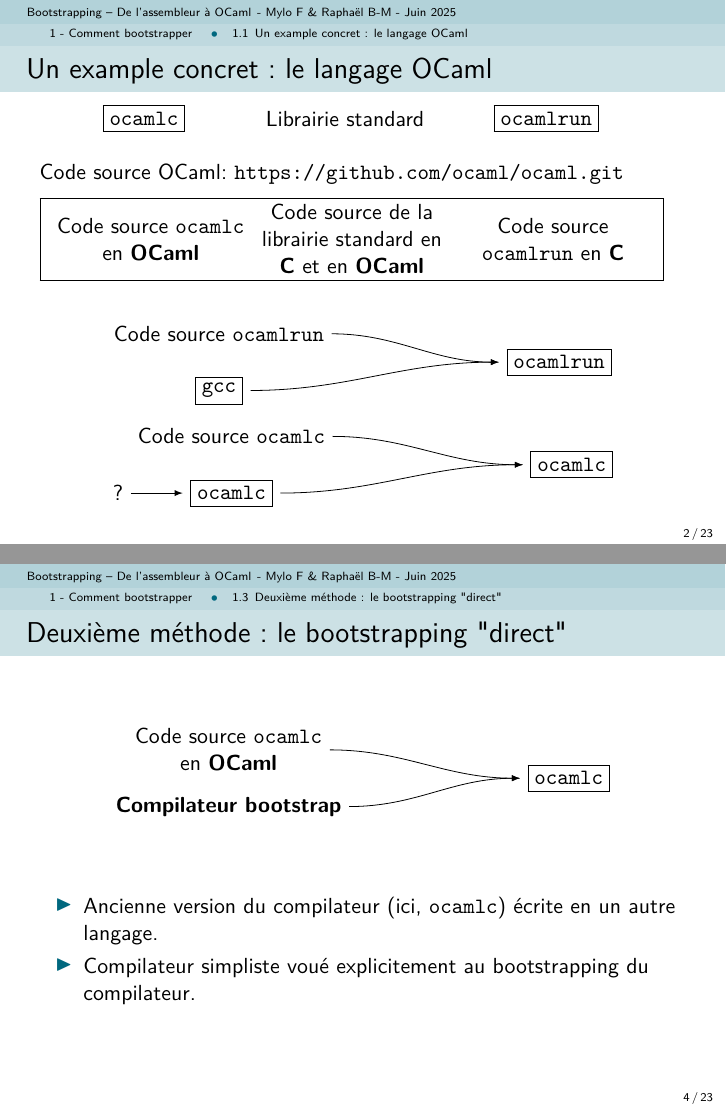
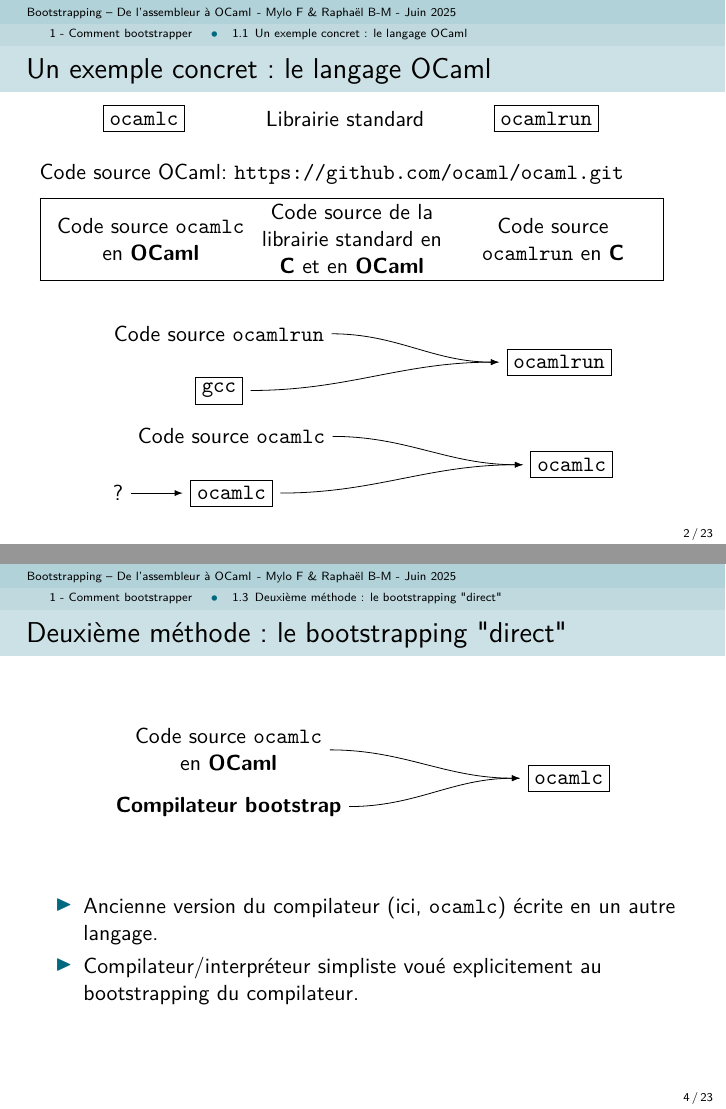
Before and after one commit to MP2I-Fermat/tipe-jd-abito, LaTeX slides (presentation/beamer_tipe.tex, which reads presentation/1_technique/section.tex): pages 13 and 22 of 68, joined at a grey line. Compiled offline with pdfLaTeX.

Commit message:
Correct some french mistakes

```diff
--- a/presentation/1_technique/section.tex
+++ b/presentation/1_technique/section.tex
@@ -1,8 +1,8 @@
 \section{Comment bootstrapper}
 
-\subsection{Un example concret : le langage OCaml}
+\subsection{Un exemple concret : le langage OCaml}
 \begin{frame}
-    \frametitle{Un example concret : le langage OCaml\esp}
+    \frametitle{Un exemple concret : le langage OCaml\esp}
 
     \hbox{
         \begin{minipage}{.3\textwidth}
@@ -155,8 +155,8 @@
                 \begin{itemize}
                     \item Ancienne version du compilateur (ici, \texttt{ocamlc})
                           écrite en un autre langage.
-                    \item Compilateur simpliste voué explicitement au
-                          bootstrapping du compilateur.
+                    \item Compilateur/interpr\'eteur simpliste voué
+                          explicitement au bootstrapping du compilateur.
                 \end{itemize}
             }
         }
```
Also changed, not shown: presentation/0_problematisation/section.tex (+1 -4 lines).
